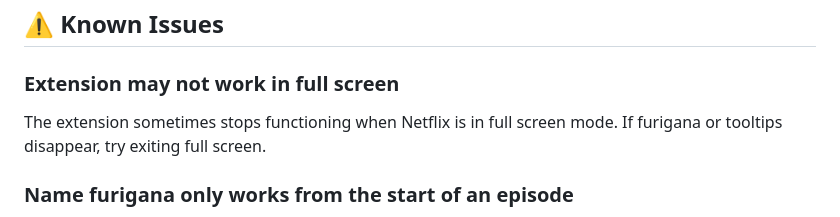
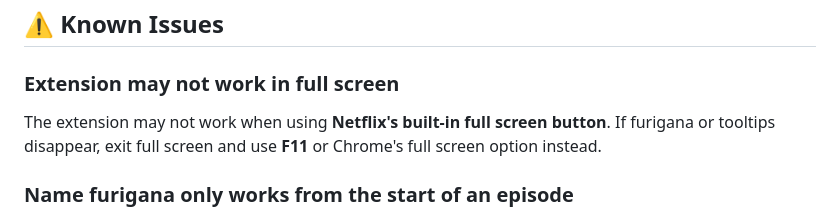
Before and after one commit to 0xluden/netflix-furigana, a Markdown page: README.md, the part around the change. Drawn GitHub-style.

Commit message:
Clarify full screen known issue — Netflix button vs F11/Chrome
Co-Authored-By: Claude Sonnet 4.6 <noreply@anthropic.com>

```diff
--- a/README.md
+++ b/README.md
@@ -73,7 +73,7 @@ Netflix occasionally changes their player DOM. If it breaks, open DevTools on Ne
 
 ### Extension may not work in full screen
 
-The extension sometimes stops functioning when Netflix is in full screen mode. If furigana or tooltips disappear, try exiting full screen.
+The extension may not work when using **Netflix's built-in full screen button**. If furigana or tooltips disappear, exit full screen and use **F11** or Chrome's full screen option instead.
 
 ### Name furigana only works from the start of an episode
 
```
